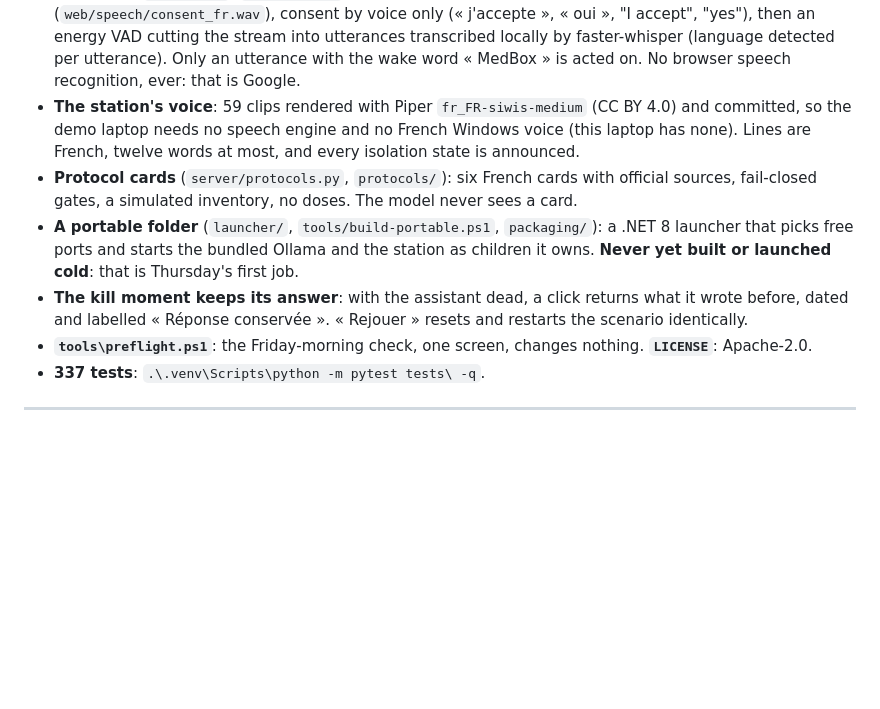
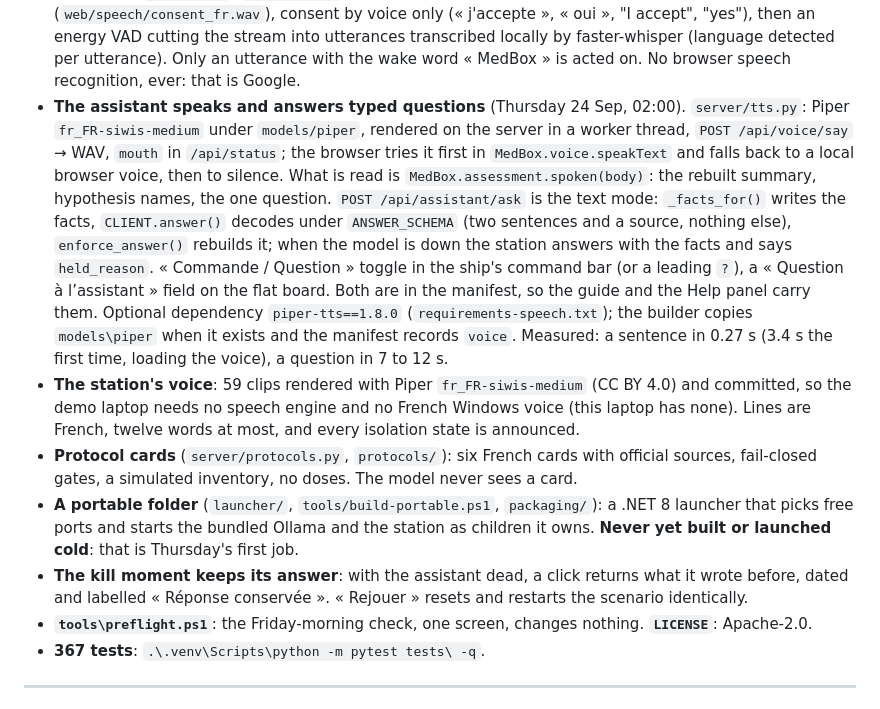
Before and after one commit to EddyEtame/MedBox, a Markdown page: CLAUDE.md, the part around the change. GitHub-like rendering; blank space fills up the shorter version.

Commit message:
Handover and explanation: the voice and the text mode, with the measured numbers

```diff
--- a/CLAUDE.md
+++ b/CLAUDE.md
@@ -159,6 +159,23 @@ zero is not a sign**, whatever the model says about it.
   cutting the stream into utterances transcribed locally by faster-whisper
   (language detected per utterance). Only an utterance with the wake word
   « MedBox » is acted on. No browser speech recognition, ever: that is Google.
+- **The assistant speaks and answers typed questions** (Thursday 24 Sep,
+  02:00). `server/tts.py`: Piper `fr_FR-siwis-medium` under `models/piper`,
+  rendered on the server in a worker thread, `POST /api/voice/say` → WAV,
+  `mouth` in `/api/status`; the browser tries it first in
+  `MedBox.voice.speakText` and falls back to a local browser voice, then to
+  silence. What is read is `MedBox.assessment.spoken(body)`: the rebuilt
+  summary, hypothesis names, the one question. `POST /api/assistant/ask`
+  is the text mode: `_facts_for()` writes the facts, `CLIENT.answer()`
+  decodes under `ANSWER_SCHEMA` (two sentences and a source, nothing else),
+  `enforce_answer()` rebuilds it; when the model is down the station answers
+  with the facts and says `held_reason`. « Commande / Question » toggle in
+  the ship's command bar (or a leading `?`), a « Question à l’assistant »
+  field on the flat board. Both are in the manifest, so the guide and the
+  Help panel carry them. Optional dependency `piper-tts==1.8.0`
+  (`requirements-speech.txt`); the builder copies `models\piper` when it
+  exists and the manifest records `voice`. Measured: a sentence in 0.27 s
+  (3.4 s the first time, loading the voice), a question in 7 to 12 s.
 - **The station's voice**: 59 clips rendered with Piper `fr_FR-siwis-medium`
   (CC BY 4.0) and committed, so the demo laptop needs no speech engine and no
   French Windows voice (this laptop has none). Lines are French, twelve
@@ -175,7 +192,7 @@ zero is not a sign**, whatever the model says about it.
   « Rejouer » resets and restarts the scenario identically.
 - **`tools\preflight.ps1`**: the Friday-morning check, one screen, changes
   nothing. **`LICENSE`**: Apache-2.0.
-- **337 tests**: `.\.venv\Scripts\python -m pytest tests\ -q`.
+- **367 tests**: `.\.venv\Scripts\python -m pytest tests\ -q`.
 
 ---
 
```
Also changed, not shown: docs/COMPRENDRE-MEDBOX.md (+2 -2 lines).
